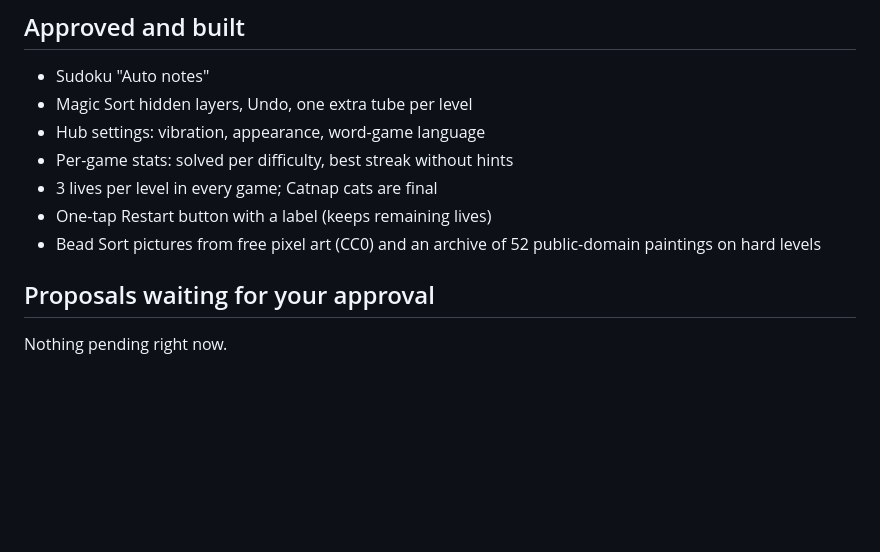
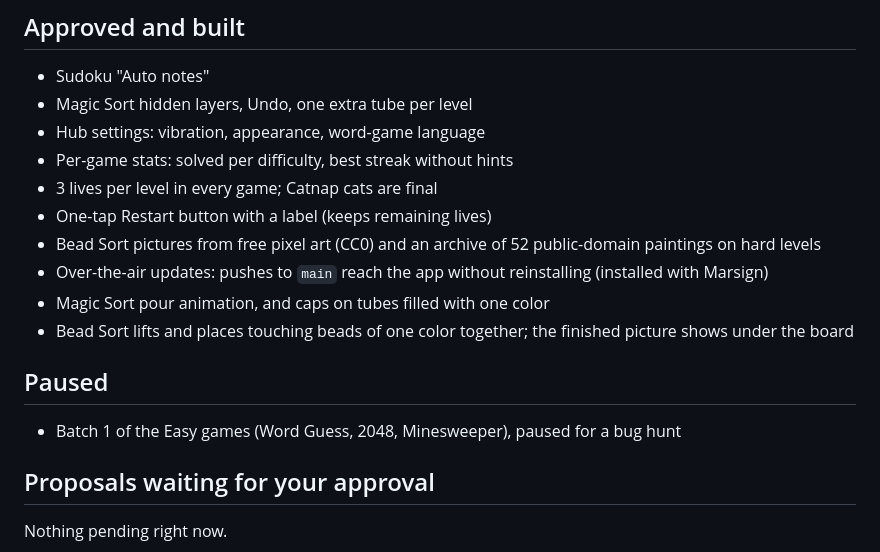
Before and after one commit to giovlnv/ios_202610.marscade, a Markdown page: BACKLOG.md, the part around the change. Drawn GitHub-style; blank space fills up the shorter version.

Commit message:
Backlog: record OTA, Magic Sort and Bead Sort changes, paused batch
Co-Authored-By: Claude Opus 5.5 <noreply@anthropic.com>
Claude-Session: https://claude.ai/code/session_01ViMvHWcxTVRSPeKZSwhbiS

```diff
--- a/BACKLOG.md
+++ b/BACKLOG.md
@@ -100,6 +100,13 @@ From the App Store screenshots: interlocked C-shaped rings, each with a gap. Rot
 - 3 lives per level in every game; Catnap cats are final
 - One-tap Restart button with a label (keeps remaining lives)
 - Bead Sort pictures from free pixel art (CC0) and an archive of 52 public-domain paintings on hard levels
+- Over-the-air updates: pushes to `main` reach the app without reinstalling (installed with Marsign)
+- Magic Sort pour animation, and caps on tubes filled with one color
+- Bead Sort lifts and places touching beads of one color together; the finished picture shows under the board
+
+## Paused
+
+- Batch 1 of the Easy games (Word Guess, 2048, Minesweeper), paused for a bug hunt
 
 ## Proposals waiting for your approval
 
```
